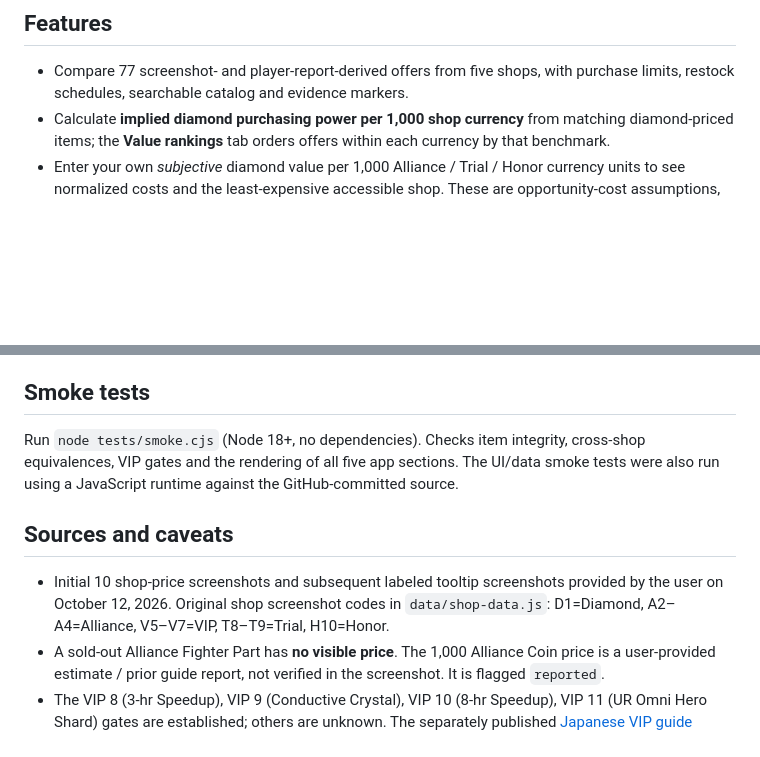
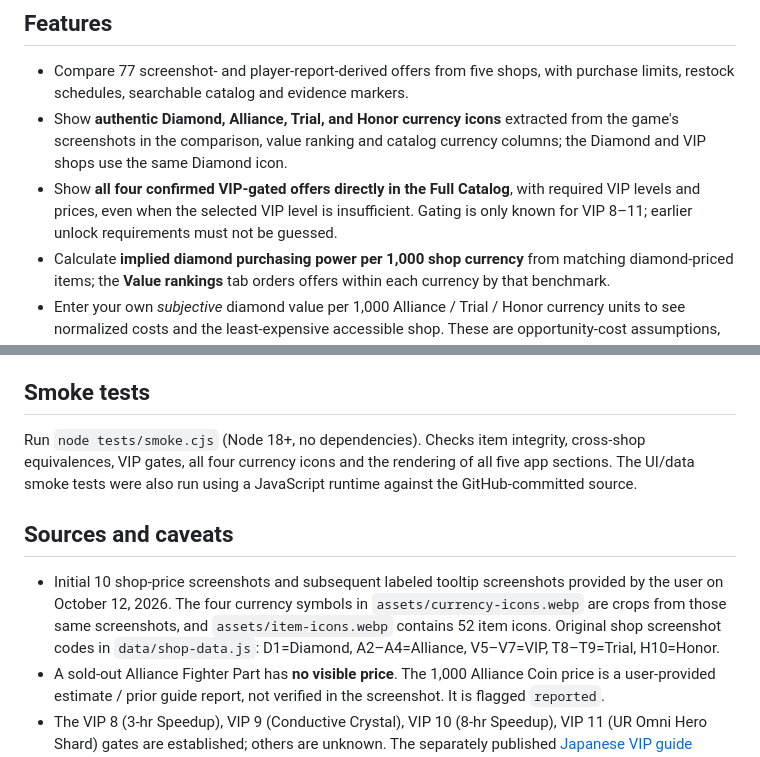
Before and after one commit to 8shanrahan2/Z-Route-Redemption-Analysis, a Markdown page: README.md, 2 parts joined by grey strips. GitHub-like rendering; blank space fills up the shorter version.

Commit message:
Document authentic currency icons and confirmed VIP unlocks within full catalog

```diff
--- a/README.md
+++ b/README.md
@@ -5,6 +5,8 @@ A dependency-free static web app for comparing the **Diamond**, **Alliance**, **
 ## Features
 
 - Compare 77 screenshot- and player-report-derived offers from five shops, with purchase limits, restock schedules, searchable catalog and evidence markers.
+- Show **authentic Diamond, Alliance, Trial, and Honor currency icons** extracted from the game's screenshots in the comparison, value ranking and catalog currency columns; the Diamond and VIP shops use the same Diamond icon.
+- Show **all four confirmed VIP-gated offers directly in the Full Catalog**, with required VIP levels and prices, even when the selected VIP level is insufficient. Gating is only known for VIP 8–11; earlier unlock requirements must not be guessed.
 - Calculate **implied diamond purchasing power per 1,000 shop currency** from matching diamond-priced items; the **Value rankings** tab orders offers within each currency by that benchmark.
 - Enter your own *subjective* diamond value per 1,000 Alliance / Trial / Honor currency units to see normalized costs and the least-expensive accessible shop. These are opportunity-cost assumptions, **not actual exchange rates**.
 - Choose between the regular Diamond shop baseline or the cheapest eligible Diamond/VIP offer as the item reference price.
@@ -40,11 +42,11 @@ The site includes a lightweight **52-icon WebP sprite** at `assets/item-icons.we
 
 ## Smoke tests
 
-Run `node tests/smoke.cjs` (Node 18+, no dependencies). Checks item integrity, cross-shop equivalences, VIP gates and the rendering of all five app sections. The UI/data smoke tests were also run using a JavaScript runtime against the GitHub-committed source.
+Run `node tests/smoke.cjs` (Node 18+, no dependencies). Checks item integrity, cross-shop equivalences, VIP gates, all four currency icons and the rendering of all five app sections. The UI/data smoke tests were also run using a JavaScript runtime against the GitHub-committed source.
 
 ## Sources and caveats
 
-- Initial 10 shop-price screenshots and subsequent labeled tooltip screenshots provided by the user on October 12, 2026. Original shop screenshot codes in `data/shop-data.js`: D1=Diamond, A2–A4=Alliance, V5–V7=VIP, T8–T9=Trial, H10=Honor.
+- Initial 10 shop-price screenshots and subsequent labeled tooltip screenshots provided by the user on October 12, 2026. The four currency symbols in `assets/currency-icons.webp` are crops from those same screenshots, and `assets/item-icons.webp` contains 52 item icons. Original shop screenshot codes in `data/shop-data.js`: D1=Diamond, A2–A4=Alliance, V5–V7=VIP, T8–T9=Trial, H10=Honor.
 - A sold-out Alliance Fighter Part has **no visible price**. The 1,000 Alliance Coin price is a user-provided estimate / prior guide report, not verified in the screenshot. It is flagged `reported`.
 - The VIP 8 (3-hr Speedup), VIP 9 (Conductive Crystal), VIP 10 (8-hr Speedup), VIP 11 (UR Omni Hero Shard) gates are established; others are unknown. The separately published [Japanese VIP guide](https://gamesakidori.com/z-route/vip-guide/) reports gated offerings between levels 4–11 but does not publish a complete unlock-to-item list.
 - The [ZR Reference project](https://github.com/JeffxLabs/zrouteredemption) publishes progression data, but no canonical shop-price dataset as of the source review.
```
